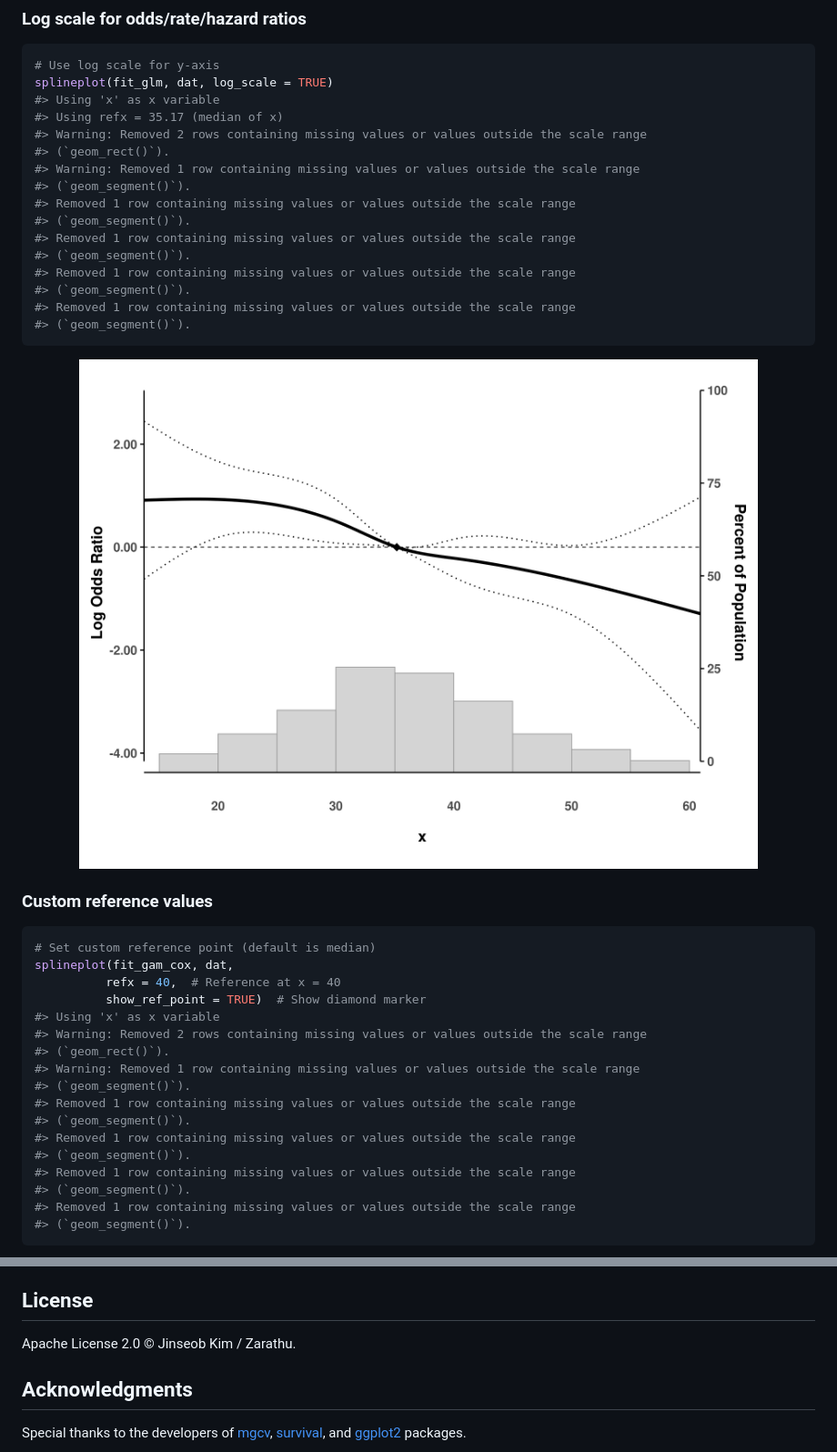
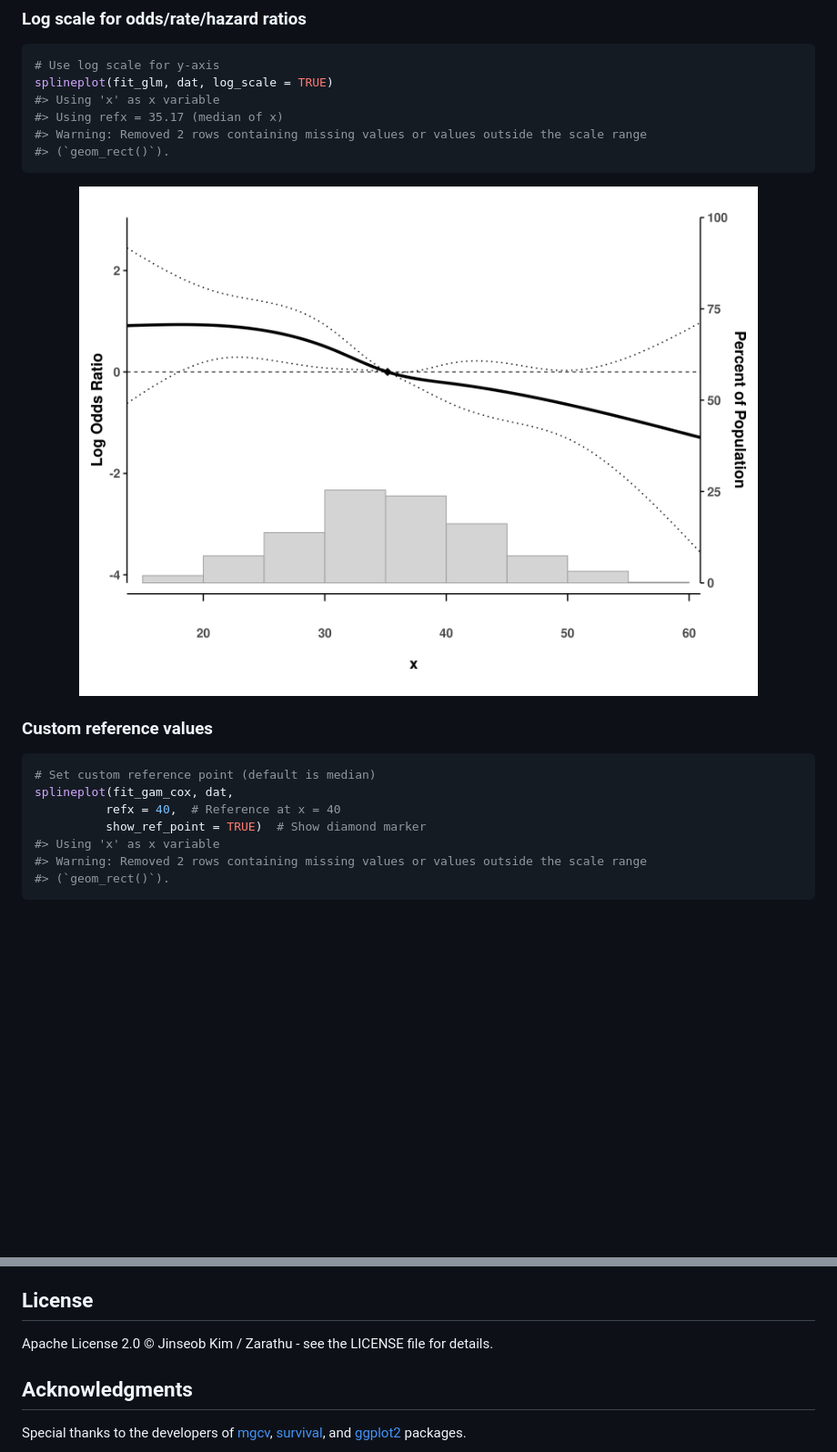
Before and after one commit to jinseob2kim/splineplot, a Markdown page: README.md, 2 parts joined by grey strips. Shown: that part at 91% size. Rendered like a GitHub page; pictures changed too: man/figures/README-log-scale-1.png; blank space fills up the shorter version.

````diff
--- a/README.md
+++ b/README.md
@@ -180,16 +180,6 @@ splineplot(fit_glm, dat, log_scale = TRUE)
 #> Using refx = 35.17 (median of x)
 #> Warning: Removed 2 rows containing missing values or values outside the scale range
 #> (`geom_rect()`).
-#> Warning: Removed 1 row containing missing values or values outside the scale range
-#> (`geom_segment()`).
-#> Removed 1 row containing missing values or values outside the scale range
-#> (`geom_segment()`).
-#> Removed 1 row containing missing values or values outside the scale range
-#> (`geom_segment()`).
-#> Removed 1 row containing missing values or values outside the scale range
-#> (`geom_segment()`).
-#> Removed 1 row containing missing values or values outside the scale range
-#> (`geom_segment()`).
 ```
 
 <img src="man/figures/README-log-scale-1.png" width="100%" />
@@ -204,16 +194,6 @@ splineplot(fit_gam_cox, dat,
 #> Using 'x' as x variable
 #> Warning: Removed 2 rows containing missing values or values outside the scale range
 #> (`geom_rect()`).
-#> Warning: Removed 1 row containing missing values or values outside the scale range
-#> (`geom_segment()`).
-#> Removed 1 row containing missing values or values outside the scale range
-#> (`geom_segment()`).
-#> Removed 1 row containing missing values or values outside the scale range
-#> (`geom_segment()`).
-#> Removed 1 row containing missing values or values outside the scale range
-#> (`geom_segment()`).
-#> Removed 1 row containing missing values or values outside the scale range
-#> (`geom_segment()`).
 ```
 
 <img src="man/figures/README-custom-ref-1.png" width="100%" />
@@ -272,7 +252,8 @@ like to change.
 
 ## License
 
-Apache License 2.0 © Jinseob Kim / Zarathu.
+Apache License 2.0 © Jinseob Kim / Zarathu - see the LICENSE file for
+details.
 
 ## Acknowledgments
 
````
Also changed, not shown: other parts of README.md (+6 -6 lines), NEWS.md (+20 -0 lines), man/figures/README-custom-ref-1.png, man/figures/README-gam-cox-1.png, man/figures/README-gam-interaction-1.png, man/figures/README-glm-logistic-1.png, 5 other files.
